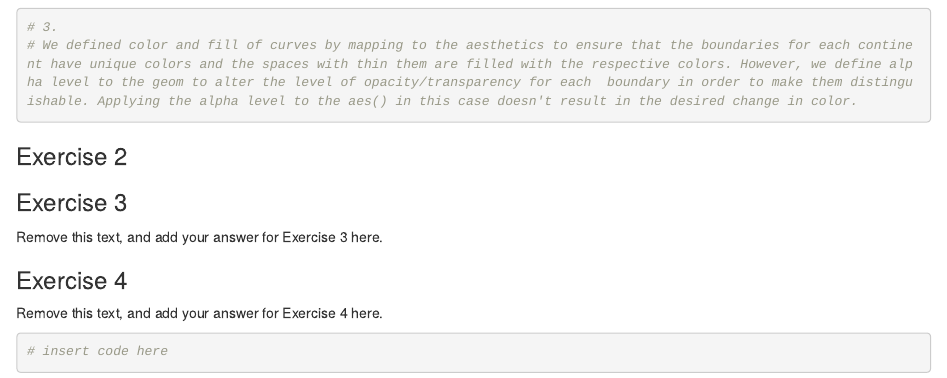
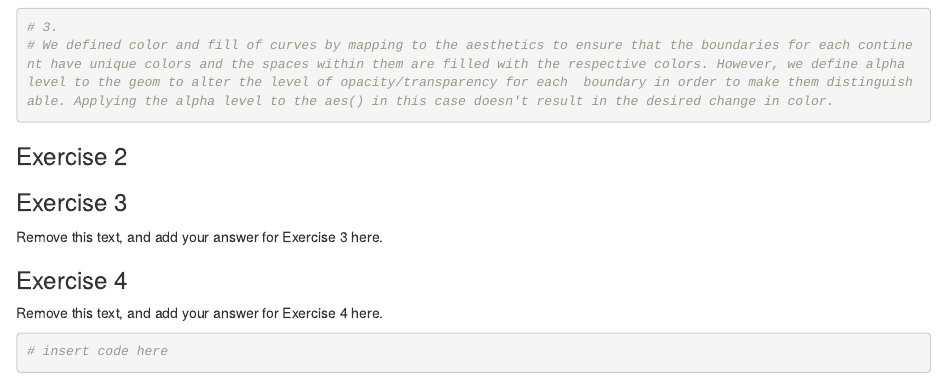
Before and after one commit to oujah/progdata-class, an R Markdown document (Session 2/lab-02-plastic-waste.Rmd): the page in a window 1100 px wide, from 3980 px down. Rendered offline with R 4.5, knitr and Pandoc, with nearby package versions.

Commit message:
Update lab-02-plastic-waste.Rmd

````diff
--- a/Session 2/lab-02-plastic-waste.Rmd
+++ b/Session 2/lab-02-plastic-waste.Rmd
@@ -53,7 +53,7 @@ ggplot(plastic_waste) +
   geom_density(alpha = 0.6)
 
 # 3.
-# We defined color and fill of curves by mapping to the aesthetics to ensure that the boundaries for each continent have unique colors and the spaces with thin them are filled with the respective colors. However, we define alpha level to the geom to alter the level of opacity/transparency for each  boundary in order to make them distinguishable. Applying the alpha level to the aes() in this case doesn't result in the desired change in color.
+# We defined color and fill of curves by mapping to the aesthetics to ensure that the boundaries for each continent have unique colors and the spaces within them are filled with the respective colors. However, we define alpha level to the geom to alter the level of opacity/transparency for each  boundary in order to make them distinguishable. Applying the alpha level to the aes() in this case doesn't result in the desired change in color.
 ```
 
 
````
